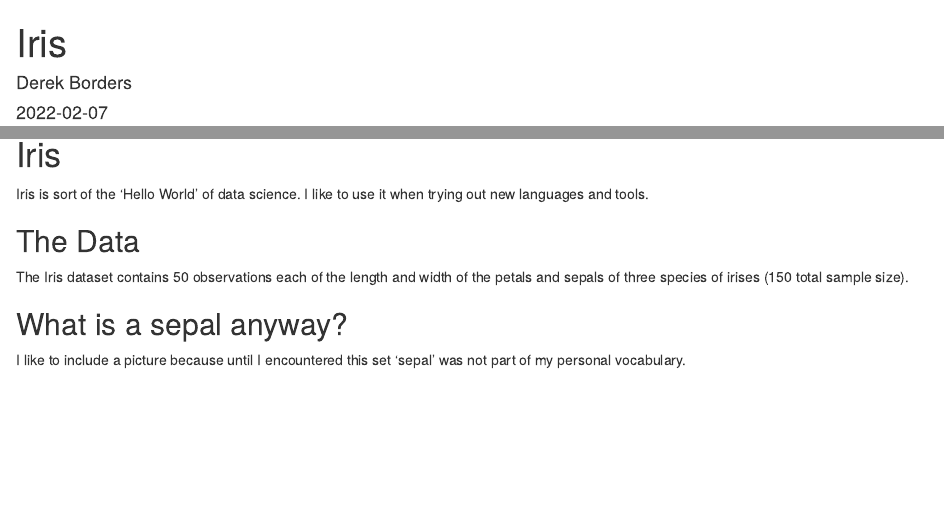
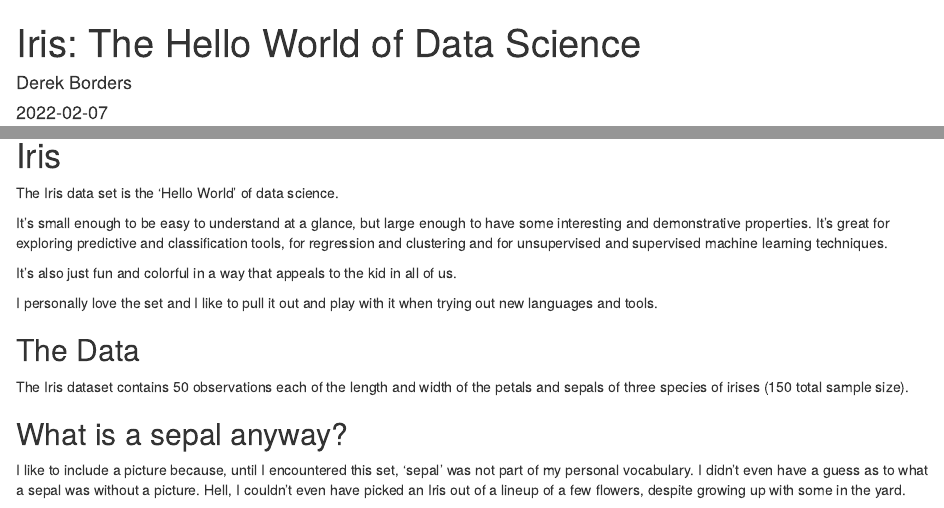
Before and after one commit to DATA485-S22/blogdown-Derek-Borders, an R Markdown document (content/post/2022-02-07-iris/index.Rmd): the page in a window 1100 px wide, from its top, and a second part further down, joined at a grey line. Rendered offline with R 4.5, knitr and Pandoc, with nearby package versions; some code elsewhere in the file could not run offline.

Commit message:
iris post update

```diff
--- a/content/post/2022-02-07-iris/index.Rmd
+++ b/content/post/2022-02-07-iris/index.Rmd
@@ -1,5 +1,5 @@
 ---
-title: Iris
+title: "Iris: The Hello World of Data Science"
 author: Derek Borders
 date: '2022-02-07'
 slug: iris
@@ -10,9 +10,17 @@ tags:
   - R Markdown
 ---
 
+![](https://www.luxe-provence.com/wp-content/uploads/2016/04/iris-provence-luxe.jpg)
+
 # Iris
 
-Iris is sort of the 'Hello World' of data science. I like to use it when trying out new languages and tools.
+The Iris data set is the 'Hello World' of data science.
+
+It's small enough to be easy to understand at a glance, but large enough to have some interesting and demonstrative properties. It's great for exploring predictive and classification tools, for regression and clustering and for unsupervised and supervised machine learning techniques.
+
+It's also just fun and colorful in a way that appeals to the kid in all of us.
+
+I personally love the set and I like to pull it out and play with it when trying out new languages and tools.
 
 ## The Data
 
@@ -20,7 +28,7 @@ The Iris dataset contains 50 observations each of the length and width of the pe
 
 ## What is a sepal anyway?
 
-I like to include a picture because until I encountered this set 'sepal' was not part of my personal vocabulary.
+I like to include a picture because, until I encountered this set, 'sepal' was not part of my personal vocabulary. I didn't even have a guess as to what a sepal was without a picture. Hell, I couldn't even have picked an Iris out of a lineup of a few flowers, despite growing up with some in the yard.
 
 ![](https://miro.medium.com/max/700/1*uo6VfVH87jRjMZWVdwq3Vw.png)
 
```
Also changed, not shown: content/post/2022-02-07-iris/index.html, content/post/2022-02-07-iris/index.Rmd (5 more changed lines).
